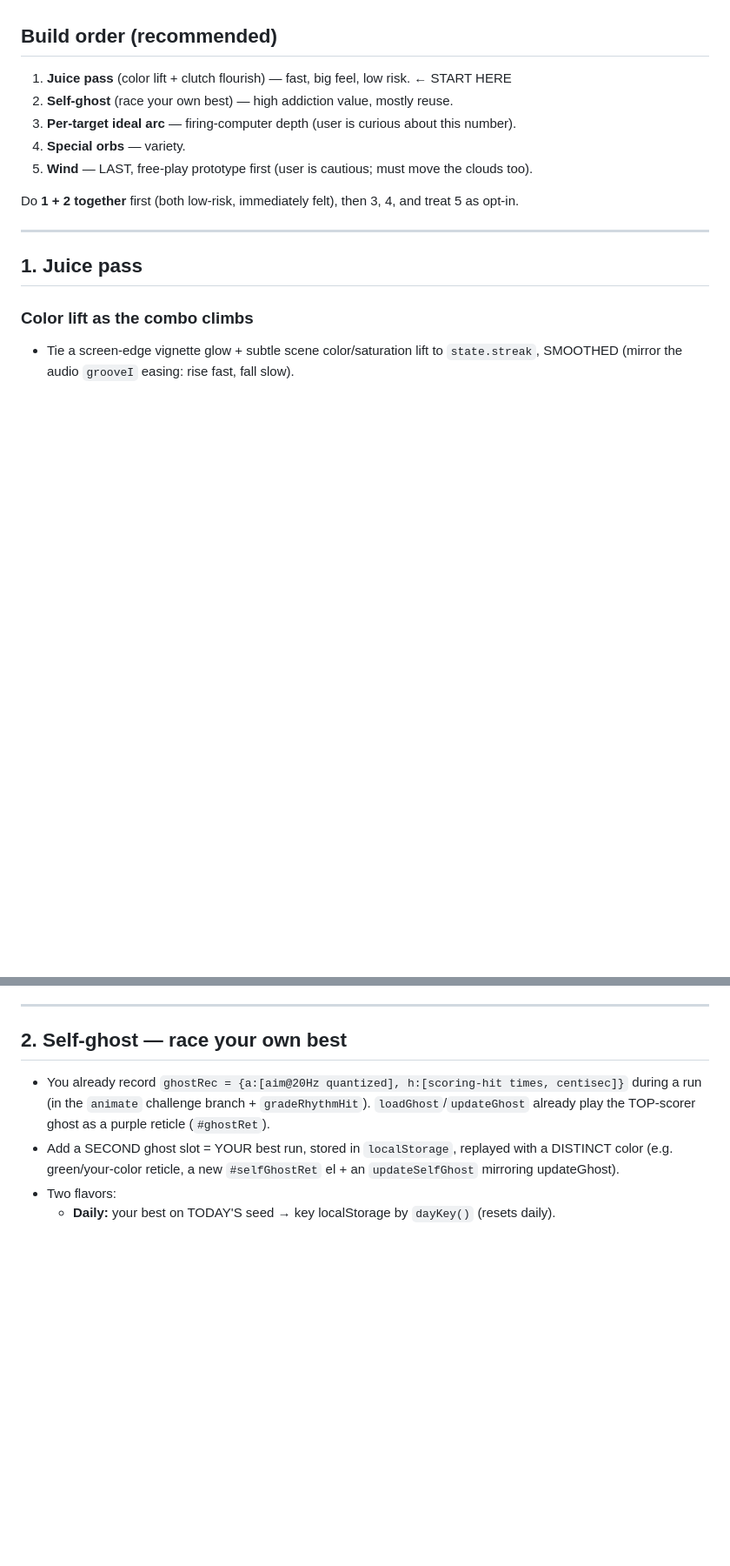
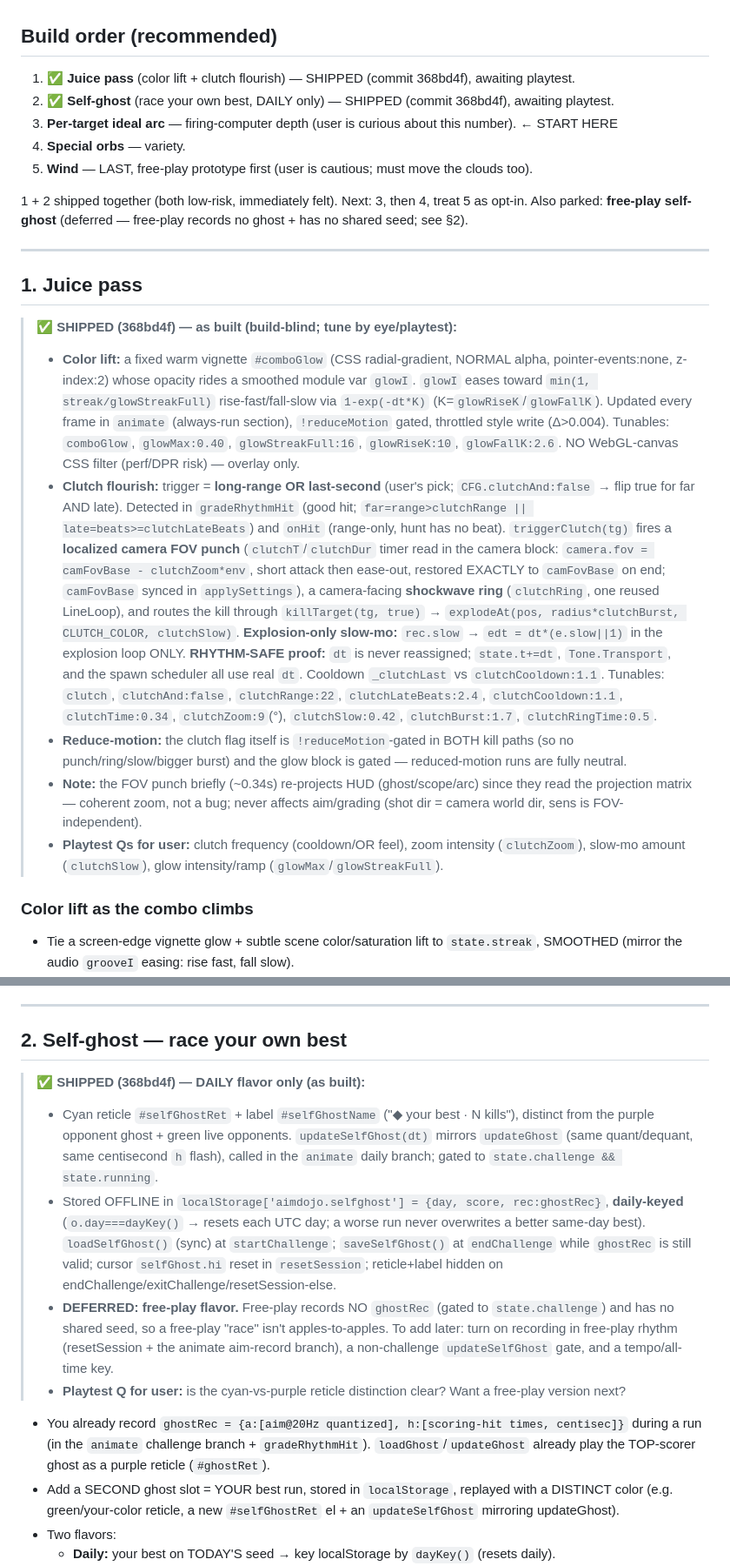
Before and after one commit to robjohncolson/aim-dojo, a Markdown page: SPEC_NEXT.md, 2 parts joined by grey strips. Shown at 87% size. GitHub-like rendering; blank space fills up the shorter version.

Commit message:
Handover docs: mark juice + daily self-ghost shipped; point next session at feature 3
- SPEC_NEXT.md: features 1 & 2 marked SHIPPED with full as-built notes, tunables,
  reduce-motion behavior, rhythm-safety proof, and playtest questions; build order
  re-pointed at (3) per-target ideal arc; free-play self-ghost noted as deferred.
- CONTINUATION_PROMPT.md: START HERE updated (1+2 live/awaiting playtest, ask the
  user how they felt + tune CFG before feature 3); added Shipped item 11.

Co-Authored-By: Claude Opus 4.8 (1M context) <noreply@anthropic.com>

```diff
--- a/SPEC_NEXT.md
+++ b/SPEC_NEXT.md
@@ -5,17 +5,42 @@ addicting." User wants **all of it**; build order below. Everything is build-bli
 CONTINUATION_PROMPT.md constraints) — verify by syntax + logic, user playtests.
 
 ## Build order (recommended)
-1. **Juice pass** (color lift + clutch flourish) — fast, big feel, low risk. ← START HERE
-2. **Self-ghost** (race your own best) — high addiction value, mostly reuse.
-3. **Per-target ideal arc** — firing-computer depth (user is curious about this number).
+1. ✅ **Juice pass** (color lift + clutch flourish) — SHIPPED (commit 368bd4f), awaiting playtest.
+2. ✅ **Self-ghost** (race your own best, DAILY only) — SHIPPED (commit 368bd4f), awaiting playtest.
+3. **Per-target ideal arc** — firing-computer depth (user is curious about this number). ← START HERE
 4. **Special orbs** — variety.
 5. **Wind** — LAST, free-play prototype first (user is cautious; must move the clouds too).
 
-Do **1 + 2 together** first (both low-risk, immediately felt), then 3, 4, and treat 5 as opt-in.
+1 + 2 shipped together (both low-risk, immediately felt). Next: 3, then 4, treat 5 as opt-in.
+Also parked: **free-play self-ghost** (deferred — free-play records no ghost + has no shared seed; see §2).
 
 ---
 
 ## 1. Juice pass
+
+> ✅ **SHIPPED (368bd4f) — as built (build-blind; tune by eye/playtest):**
+> - **Color lift:** a fixed warm vignette `#comboGlow` (CSS radial-gradient, NORMAL alpha, pointer-events:none,
+>   z-index:2) whose opacity rides a smoothed module var `glowI`. `glowI` eases toward `min(1, streak/glowStreakFull)`
+>   rise-fast/fall-slow via `1-exp(-dt*K)` (K=`glowRiseK`/`glowFallK`). Updated every frame in `animate` (always-run
+>   section), `!reduceMotion` gated, throttled style write (Δ>0.004). Tunables: `comboGlow`, `glowMax:0.40`,
+>   `glowStreakFull:16`, `glowRiseK:10`, `glowFallK:2.6`. NO WebGL-canvas CSS filter (perf/DPR risk) — overlay only.
+> - **Clutch flourish:** trigger = **long-range OR last-second** (user's pick; `CFG.clutchAnd:false` → flip true for
+>   far AND late). Detected in `gradeRhythmHit` (good hit; `far=range>clutchRange || late=beats>=clutchLateBeats`)
+>   and `onHit` (range-only, hunt has no beat). `triggerClutch(tg)` fires a **localized camera FOV punch**
+>   (`clutchT`/`clutchDur` timer read in the camera block: `camera.fov = camFovBase - clutchZoom*env`, short attack
+>   then ease-out, restored EXACTLY to `camFovBase` on end; `camFovBase` synced in `applySettings`), a camera-facing
+>   **shockwave ring** (`clutchRing`, one reused LineLoop), and routes the kill through `killTarget(tg, true)` →
+>   `explodeAt(pos, radius*clutchBurst, CLUTCH_COLOR, clutchSlow)`. **Explosion-only slow-mo:** `rec.slow` →
+>   `edt = dt*(e.slow||1)` in the explosion loop ONLY. **RHYTHM-SAFE proof:** `dt` is never reassigned; `state.t+=dt`,
+>   `Tone.Transport`, and the spawn scheduler all use real `dt`. Cooldown `_clutchLast` vs `clutchCooldown:1.1`.
+>   Tunables: `clutch`, `clutchAnd:false`, `clutchRange:22`, `clutchLateBeats:2.4`, `clutchCooldown:1.1`,
+>   `clutchTime:0.34`, `clutchZoom:9`(°), `clutchSlow:0.42`, `clutchBurst:1.7`, `clutchRingTime:0.5`.
+> - **Reduce-motion:** the clutch flag itself is `!reduceMotion`-gated in BOTH kill paths (so no punch/ring/slow/bigger
+>   burst) and the glow block is gated — reduced-motion runs are fully neutral.
+> - **Note:** the FOV punch briefly (~0.34s) re-projects HUD (ghost/scope/arc) since they read the projection matrix —
+>   coherent zoom, not a bug; never affects aim/grading (shot dir = camera world dir, sens is FOV-independent).
+> - **Playtest Qs for user:** clutch frequency (cooldown/OR feel), zoom intensity (`clutchZoom`), slow-mo amount
+>   (`clutchSlow`), glow intensity/ramp (`glowMax`/`glowStreakFull`).
 
 ### Color lift as the combo climbs
 - Tie a screen-edge vignette glow + subtle scene color/saturation lift to `state.streak`,
@@ -41,6 +66,19 @@ Do **1 + 2 together** first (both low-risk, immediately felt), then 3, 4, and tr
 ---
 
 ## 2. Self-ghost — race your own best
+
+> ✅ **SHIPPED (368bd4f) — DAILY flavor only (as built):**
+> - Cyan reticle `#selfGhostRet` + label `#selfGhostName` ("◆ your best · N kills"), distinct from the purple
+>   opponent ghost + green live opponents. `updateSelfGhost(dt)` mirrors `updateGhost` (same quant/dequant, same
+>   centisecond `h` flash), called in the `animate` daily branch; gated to `state.challenge && state.running`.
+> - Stored OFFLINE in `localStorage['aimdojo.selfghost'] = {day, score, rec:ghostRec}`, **daily-keyed** (`o.day===dayKey()`
+>   → resets each UTC day; a worse run never overwrites a better same-day best). `loadSelfGhost()` (sync) at
+>   `startChallenge`; `saveSelfGhost()` at `endChallenge` while `ghostRec` is still valid; cursor `selfGhost.hi` reset
+>   in `resetSession`; reticle+label hidden on endChallenge/exitChallenge/resetSession-else.
+> - **DEFERRED: free-play flavor.** Free-play records NO `ghostRec` (gated to `state.challenge`) and has no shared
+>   seed, so a free-play "race" isn't apples-to-apples. To add later: turn on recording in free-play rhythm
+>   (resetSession + the animate aim-record branch), a non-challenge `updateSelfGhost` gate, and a tempo/all-time key.
+> - **Playtest Q for user:** is the cyan-vs-purple reticle distinction clear? Want a free-play version next?
 
 - You already record `ghostRec = {a:[aim@20Hz quantized], h:[scoring-hit times, centisec]}` during a
   run (in the `animate` challenge branch + `gradeRhythmHit`). `loadGhost`/`updateGhost` already play
```
Also changed, not shown: CONTINUATION_PROMPT.md (+22 -8 lines).
